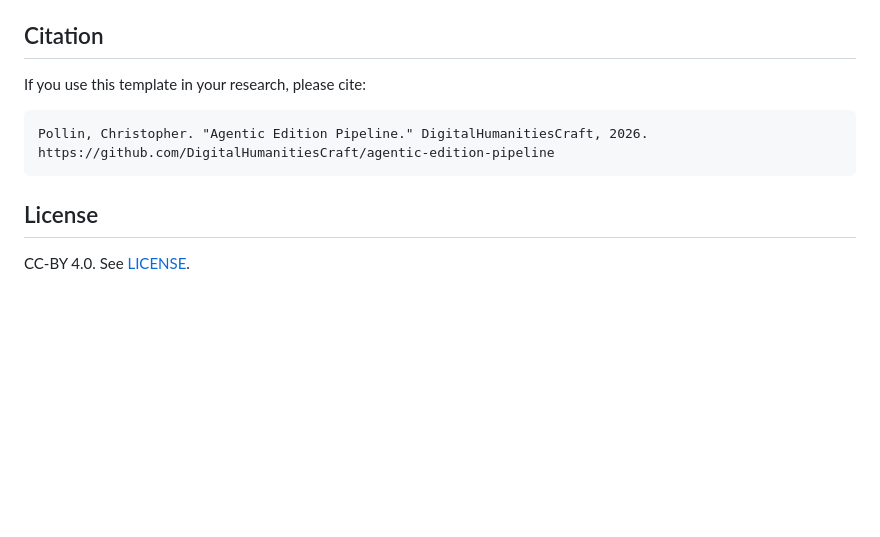
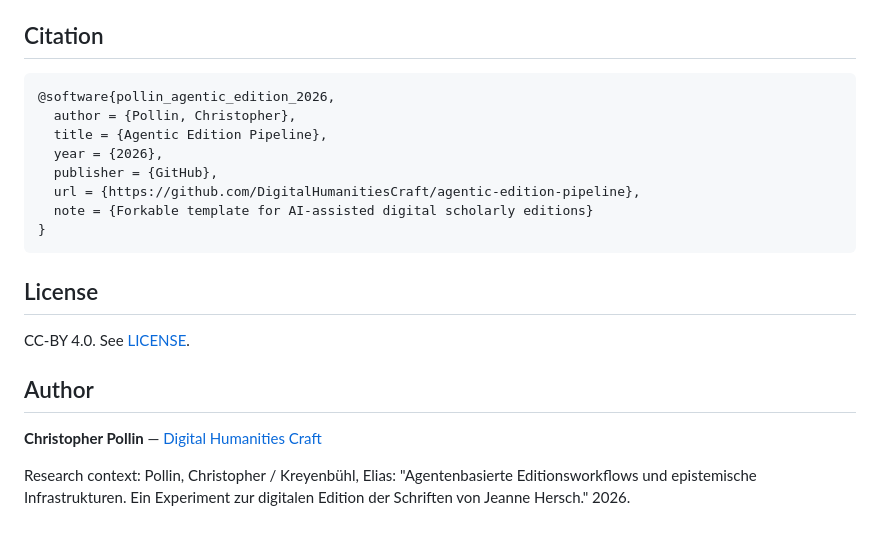
Before and after one commit to DigitalHumanitiesCraft/agentic-edition-pipeline, a Markdown page: README.md, the part around one of its changes. Drawn GitHub-style; blank space fills up the shorter version.

````diff
--- a/README.md
+++ b/README.md
@@ -112,13 +125,23 @@ This template is designed so that every forked edition structurally addresses th
 
 ## Citation
 
-If you use this template in your research, please cite:
-
-```
-Pollin, Christopher. "Agentic Edition Pipeline." DigitalHumanitiesCraft, 2026.
-https://github.com/DigitalHumanitiesCraft/agentic-edition-pipeline
+```bibtex
+@software{pollin_agentic_edition_2026,
+  author = {Pollin, Christopher},
+  title = {Agentic Edition Pipeline},
+  year = {2026},
+  publisher = {GitHub},
+  url = {https://github.com/DigitalHumanitiesCraft/agentic-edition-pipeline},
+  note = {Forkable template for AI-assisted digital scholarly editions}
+}
 ```
 
 ## License
 
 CC-BY 4.0. See [LICENSE](LICENSE).
+
+## Author
+
+**Christopher Pollin** — [Digital Humanities Craft](https://github.com/DigitalHumanitiesCraft)
+
+Research context: Pollin, Christopher / Kreyenbühl, Elias: "Agentenbasierte Editionsworkflows und epistemische Infrastrukturen. Ein Experiment zur digitalen Edition der Schriften von Jeanne Hersch." 2026.
````
Also changed, not shown: other parts of README.md (+94 -81 lines).
